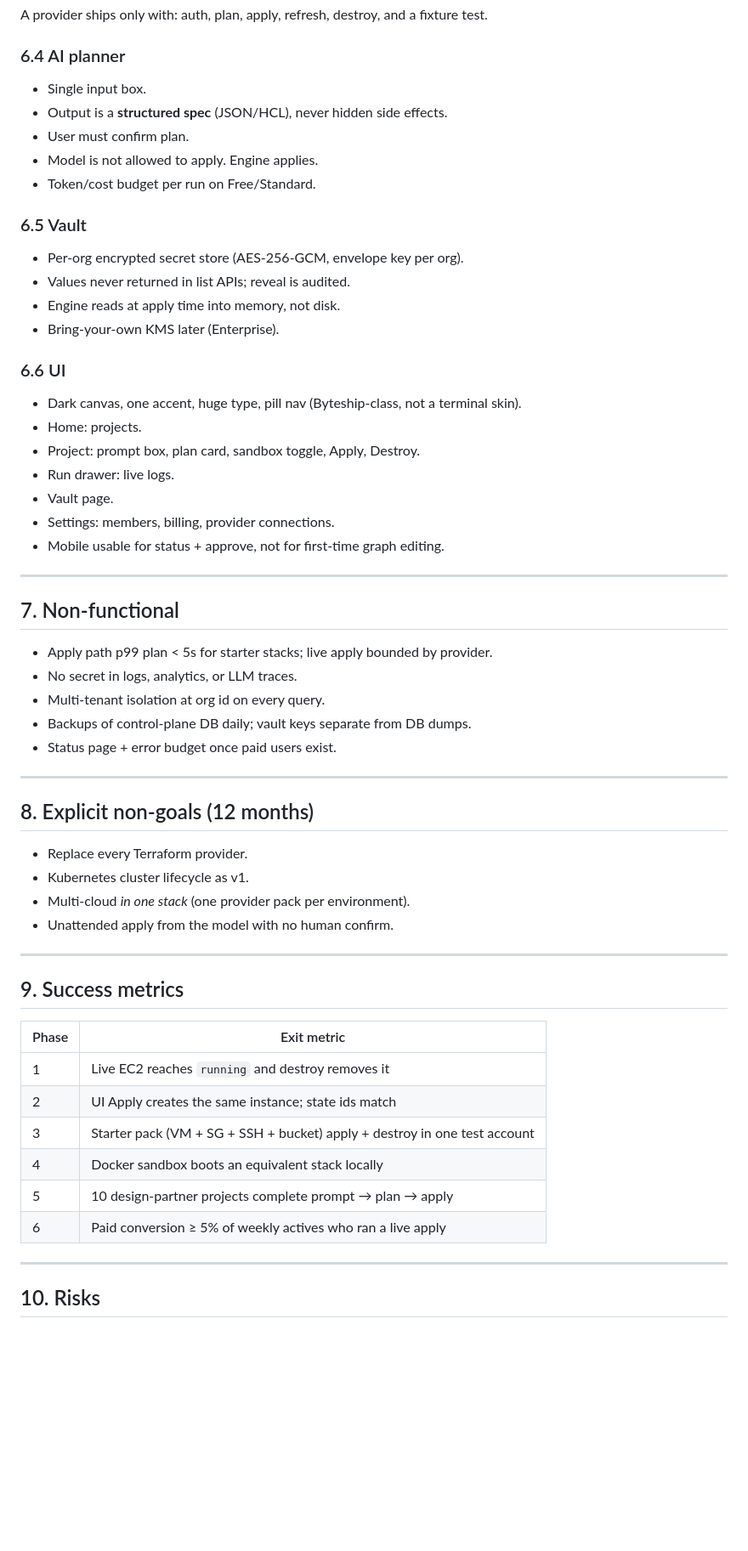
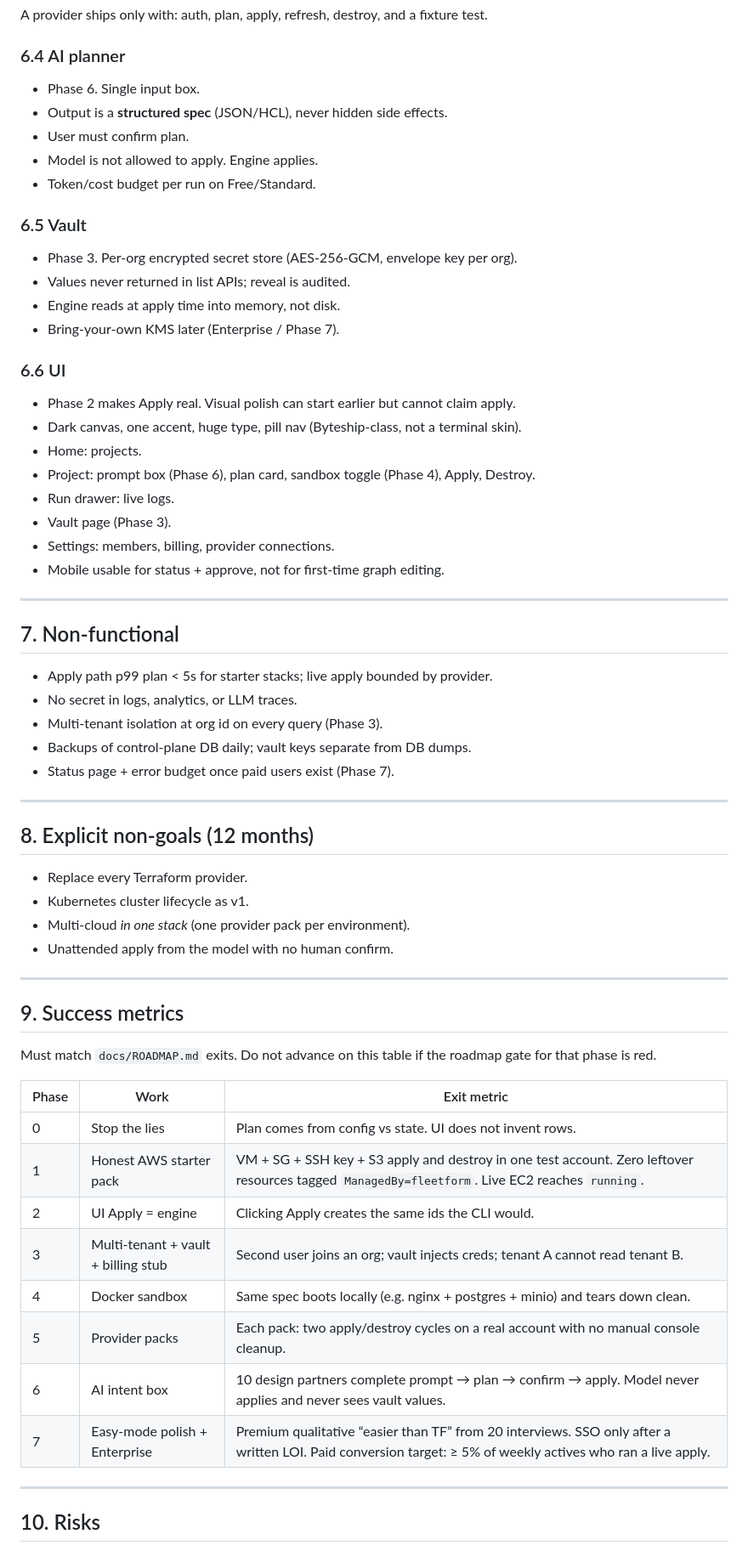
Before and after one commit to ObeeJ/fleetform, a Markdown page: docs/PRD.md, the part around one of its changes. Shown at 85% size. Rendered like a GitHub page; blank space fills up the shorter version.

Commit message:
docs: align PRD phase exits with ROADMAP.md

```diff
--- a/docs/PRD.md
+++ b/docs/PRD.md
@@ -117,7 +120,7 @@ A provider ships only with: auth, plan, apply, refresh, destroy, and a fixture t
 
 ### 6.4 AI planner
 
-- Single input box.
+- Phase 6. Single input box.
 - Output is a **structured spec** (JSON/HCL), never hidden side effects.
 - User must confirm plan.
 - Model is not allowed to apply. Engine applies.
@@ -125,18 +128,19 @@ A provider ships only with: auth, plan, apply, refresh, destroy, and a fixture t
 
 ### 6.5 Vault
 
-- Per-org encrypted secret store (AES-256-GCM, envelope key per org).
+- Phase 3. Per-org encrypted secret store (AES-256-GCM, envelope key per org).
 - Values never returned in list APIs; reveal is audited.
 - Engine reads at apply time into memory, not disk.
-- Bring-your-own KMS later (Enterprise).
+- Bring-your-own KMS later (Enterprise / Phase 7).
 
 ### 6.6 UI
 
+- Phase 2 makes Apply real. Visual polish can start earlier but cannot claim apply.
 - Dark canvas, one accent, huge type, pill nav (Byteship-class, not a terminal skin).
 - Home: projects.
-- Project: prompt box, plan card, sandbox toggle, Apply, Destroy.
+- Project: prompt box (Phase 6), plan card, sandbox toggle (Phase 4), Apply, Destroy.
 - Run drawer: live logs.
-- Vault page.
+- Vault page (Phase 3).
 - Settings: members, billing, provider connections.
 - Mobile usable for status + approve, not for first-time graph editing.
 
@@ -146,9 +150,9 @@ A provider ships only with: auth, plan, apply, refresh, destroy, and a fixture t
 
 - Apply path p99 plan < 5s for starter stacks; live apply bounded by provider.
 - No secret in logs, analytics, or LLM traces.
-- Multi-tenant isolation at org id on every query.
+- Multi-tenant isolation at org id on every query (Phase 3).
 - Backups of control-plane DB daily; vault keys separate from DB dumps.
-- Status page + error budget once paid users exist.
+- Status page + error budget once paid users exist (Phase 7).
 
 ---
 
@@ -163,14 +167,18 @@ A provider ships only with: auth, plan, apply, refresh, destroy, and a fixture t
 
 ## 9. Success metrics
 
-| Phase | Exit metric |
-|---|---|
-| 1 | Live EC2 reaches `running` and destroy removes it |
-| 2 | UI Apply creates the same instance; state ids match |
-| 3 | Starter pack (VM + SG + SSH + bucket) apply + destroy in one test account |
-| 4 | Docker sandbox boots an equivalent stack locally |
-| 5 | 10 design-partner projects complete prompt → plan → apply |
-| 6 | Paid conversion ≥ 5% of weekly actives who ran a live apply |
+Must match `docs/ROADMAP.md` exits. Do not advance on this table if the roadmap gate for that phase is red.
+
+| Phase | Work | Exit metric |
+|---|---|---|
+| 0 | Stop the lies | Plan comes from config vs state. UI does not invent rows. |
+| 1 | Honest AWS starter pack | VM + SG + SSH key + S3 apply and destroy in one test account. Zero leftover resources tagged `ManagedBy=fleetform`. Live EC2 reaches `running`. |
+| 2 | UI Apply = engine | Clicking Apply creates the same ids the CLI would. |
+| 3 | Multi-tenant + vault + billing stub | Second user joins an org; vault injects creds; tenant A cannot read tenant B. |
+| 4 | Docker sandbox | Same spec boots locally (e.g. nginx + postgres + minio) and tears down clean. |
+| 5 | Provider packs | Each pack: two apply/destroy cycles on a real account with no manual console cleanup. |
+| 6 | AI intent box | 10 design partners complete prompt → plan → confirm → apply. Model never applies and never sees vault values. |
+| 7 | Easy-mode polish + Enterprise | Premium qualitative “easier than TF” from 20 interviews. SSO only after a written LOI. Paid conversion target: ≥ 5% of weekly actives who ran a live apply. |
 
 ---
 
```
Also changed, not shown: other parts of docs/PRD.md (+7 -3 lines).
